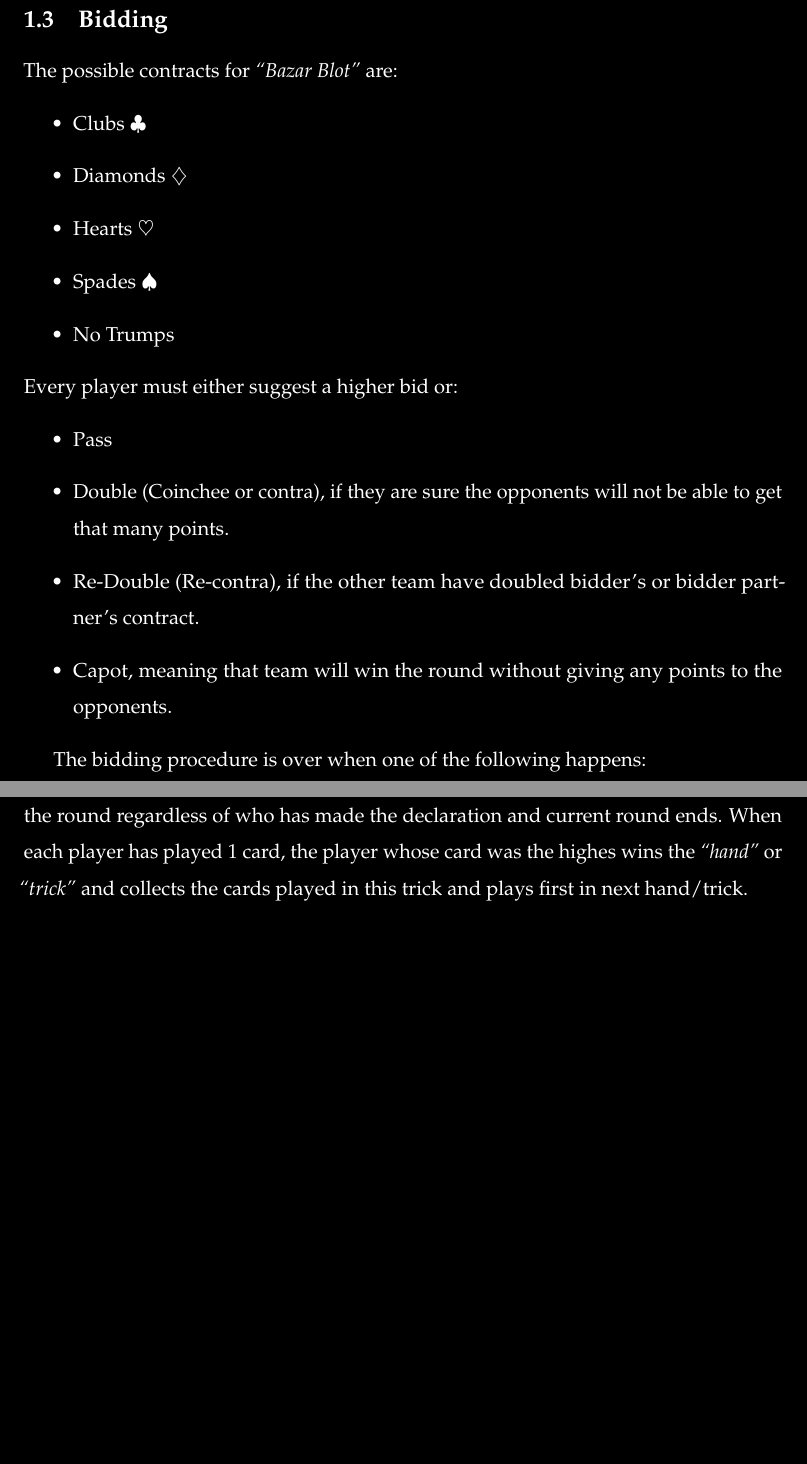
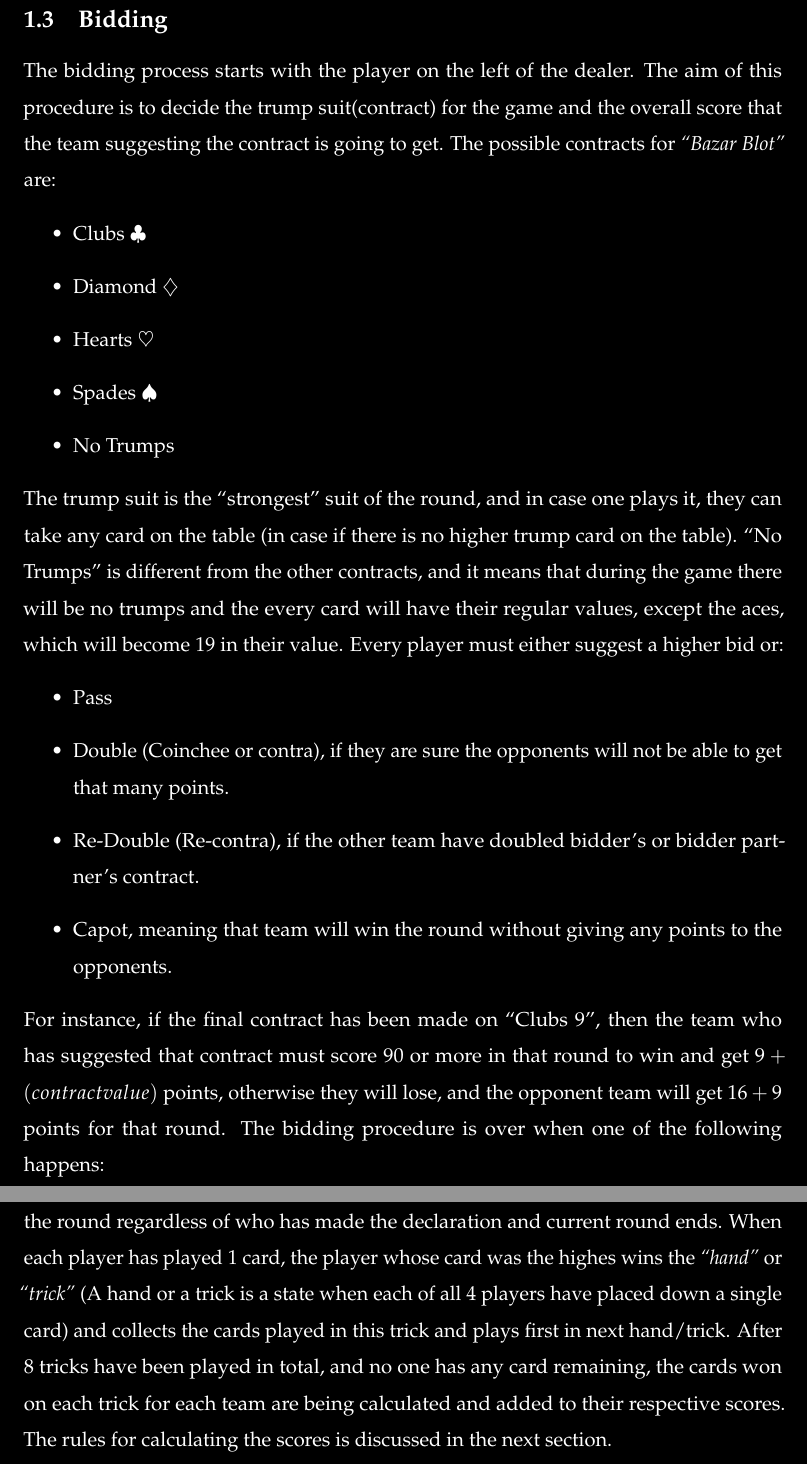
Before and after one commit to aramabrahamyan1703/BeloteAI, a LaTeX paper (LaTeX/Paper.tex, which reads LaTeX/GameIntro.tex): two parts of pages 5 and 7 of 18 before the commit and two parts of pages 5 and 7 of 19 after it, joined at a grey line, cut so that both start at the same text, the shorter picture padded with empty space. Compiled offline with pdfLaTeX.

Commit message:
Improvments in the INTRO

```diff
--- a/LaTeX/GameIntro.tex
+++ b/LaTeX/GameIntro.tex
@@ -23,14 +23,18 @@ The remaining cards are dealt after the bidding – a group of three for each pl
 In the Armenian \textit{``Bazar Blot''} version, each player gets a pack of 4 cards, then another equal pack, after which the bidding process starts.
 
 \subsection{Bidding}
+The bidding process starts with the player on the left of the dealer.
+The aim of this procedure is to decide the trump suit(contract) for the game and the overall score that the team suggesting the contract is going to get.
 The possible contracts for \textit{``Bazar Blot''} are:
 \begin{itemize}
     \item Clubs $\clubsuit$
-    \item Diamonds $\diamondsuit$
+    \item Diamond $\diamondsuit$
     \item Hearts $\heartsuit$
     \item Spades $\spadesuit$
     \item No Trumps
 \end{itemize}
+The trump suit is the ``strongest'' suit of the round, and in case one plays it, they can take any card on the table (in case if there is no higher trump card on the table).
+``No Trumps'' is different from the other contracts, and it means that during the game there will be no trumps and the every card will have their regular values, except the aces, which will become 19 in their value.
 Every player must either suggest a higher bid or:
 \begin{itemize}
     \item Pass
@@ -38,7 +42,7 @@ Every player must either suggest a higher bid or:
     \item Re-Double (Re-contra), if the other team have doubled bidder's or bidder partner's contract.
     \item Capot, meaning that team will win the round without giving any points to the opponents.
 \end{itemize}
-
+For instance, if the final contract has been made on ``Clubs 9'', then the team who has suggested that contract must score 90 or more in that round to win and get $9+(contract value)$ points, otherwise they will lose, and the opponent team will get $16+9$ points for that round.
 The bidding procedure is over when one of the following happens:
 \begin{itemize}
     \item Four \textit{passes} are announced.
@@ -103,7 +108,7 @@ If non-trump card was played first, and then trump, the subsequent player must f
 If any of the above rules are being broken, the opponents get 162 points in addition to all \textit{``declarations''} declared in the round regardless of who has made the declaration and current round ends.
-When each player has played 1 card, the player whose card was the highes wins the \textit{``hand''} or \textit{``trick''} and collects the cards played in this trick and plays first in next hand/trick.
-
-
+When each player has played 1 card, the player whose card was the highes wins the \textit{``hand''} or \textit{``trick''} (A hand or a trick is a state when each of all 4 players have placed down a single card) and collects the cards played in this trick and plays first in next hand/trick.
+After 8 tricks have been played in total, and no one has any card remaining, the cards won on each trick for each team are being calculated and added to their respective scores.
+The rules for calculating the scores is discussed in the next section.
 \subsection{Scoring}
 \hspace{\parindent} Every team counts the points on the tricks they have won together.
 The winner of the last trick adds 10 to the overall points.\\
```
Also changed, not shown: LaTeX/GameIntro.tex (13 more changed lines).
